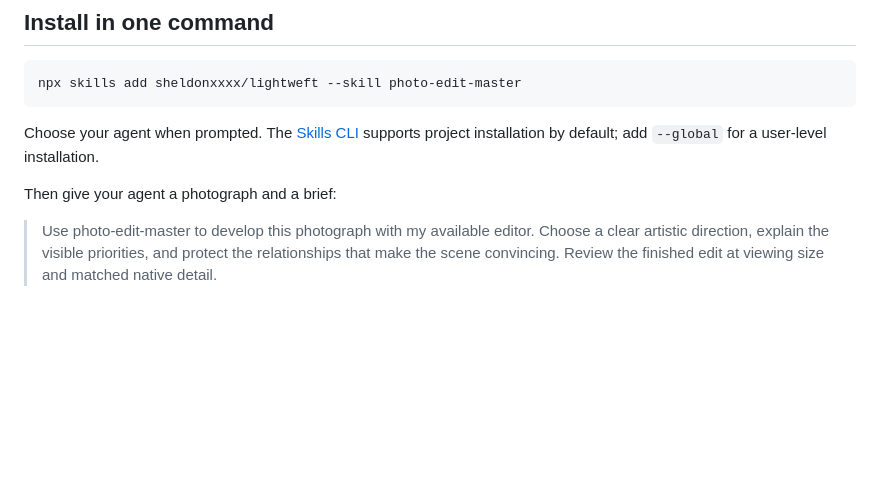
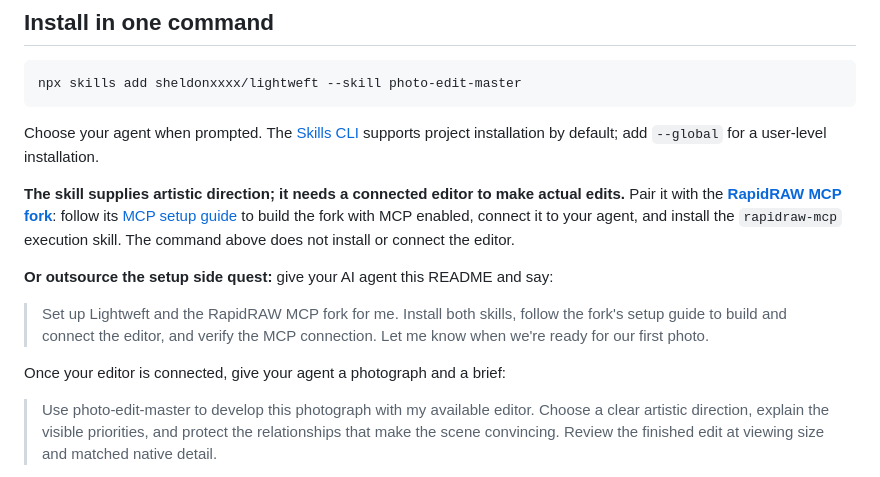
Before and after one commit to sheldonxxxx/Lightweft, a Markdown page: README.md, the part around the change. Drawn GitHub-style; blank space fills up the shorter version.

Commit message:
docs: clarify RapidRAW MCP setup and agent handoff

```diff
--- a/README.md
+++ b/README.md
@@ -40,7 +40,13 @@ npx skills add sheldonxxxx/lightweft --skill photo-edit-master
 
 Choose your agent when prompted. The [Skills CLI](https://github.com/vercel-labs/skills#readme) supports project installation by default; add `--global` for a user-level installation.
 
-Then give your agent a photograph and a brief:
+**The skill supplies artistic direction; it needs a connected editor to make actual edits.** Pair it with the **[RapidRAW MCP fork](https://github.com/sheldonxxxx/RapidRAW)**: follow its [MCP setup guide](https://github.com/sheldonxxxx/RapidRAW/blob/main/mcp/README.md) to build the fork with MCP enabled, connect it to your agent, and install the `rapidraw-mcp` execution skill. The command above does not install or connect the editor.
+
+**Or outsource the setup side quest:** give your AI agent this README and say:
+
+> Set up Lightweft and the RapidRAW MCP fork for me. Install both skills, follow the fork's setup guide to build and connect the editor, and verify the MCP connection. Let me know when we're ready for our first photo.
+
+Once your editor is connected, give your agent a photograph and a brief:
 
 > Use photo-edit-master to develop this photograph with my available editor. Choose a clear artistic direction, explain the visible priorities, and protect the relationships that make the scene convincing. Review the finished edit at viewing size and matched native detail.
 
```
Also changed, not shown: CHANGELOG.md (+1 -0 lines).
